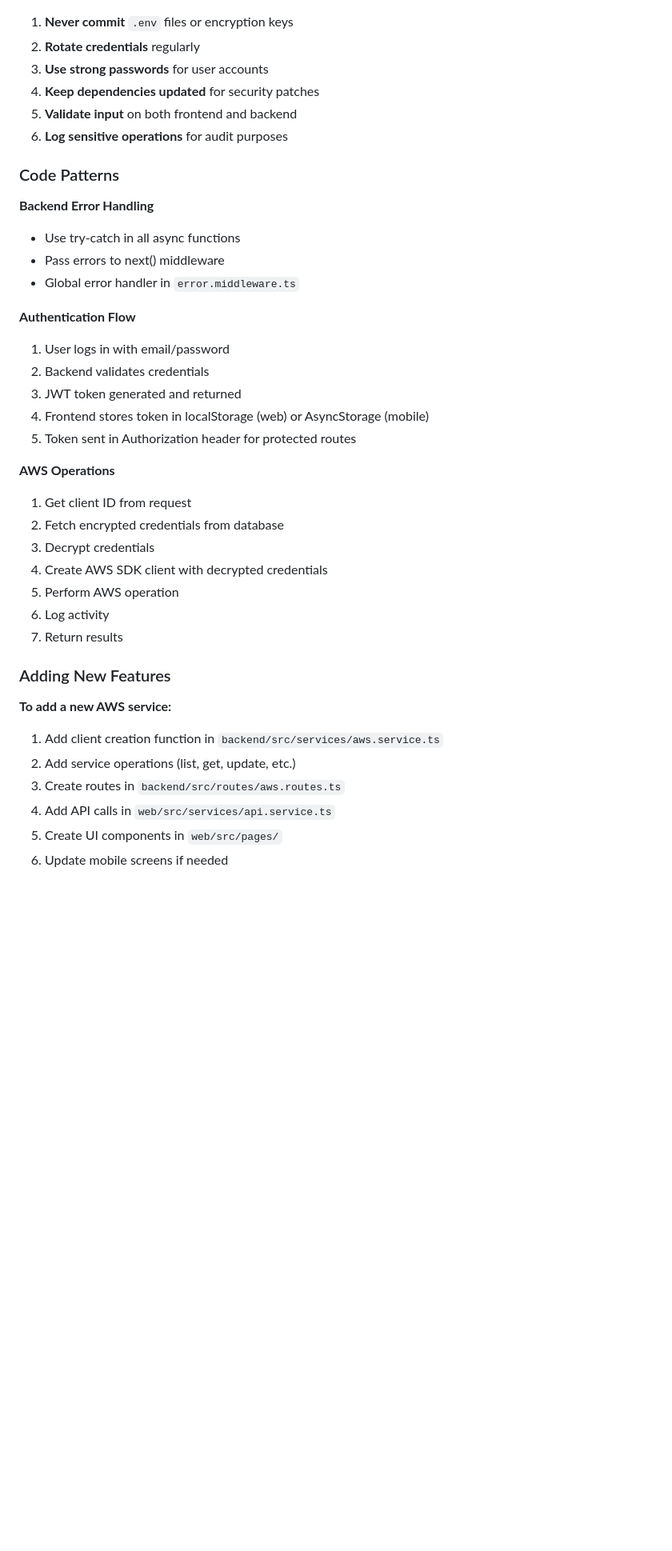
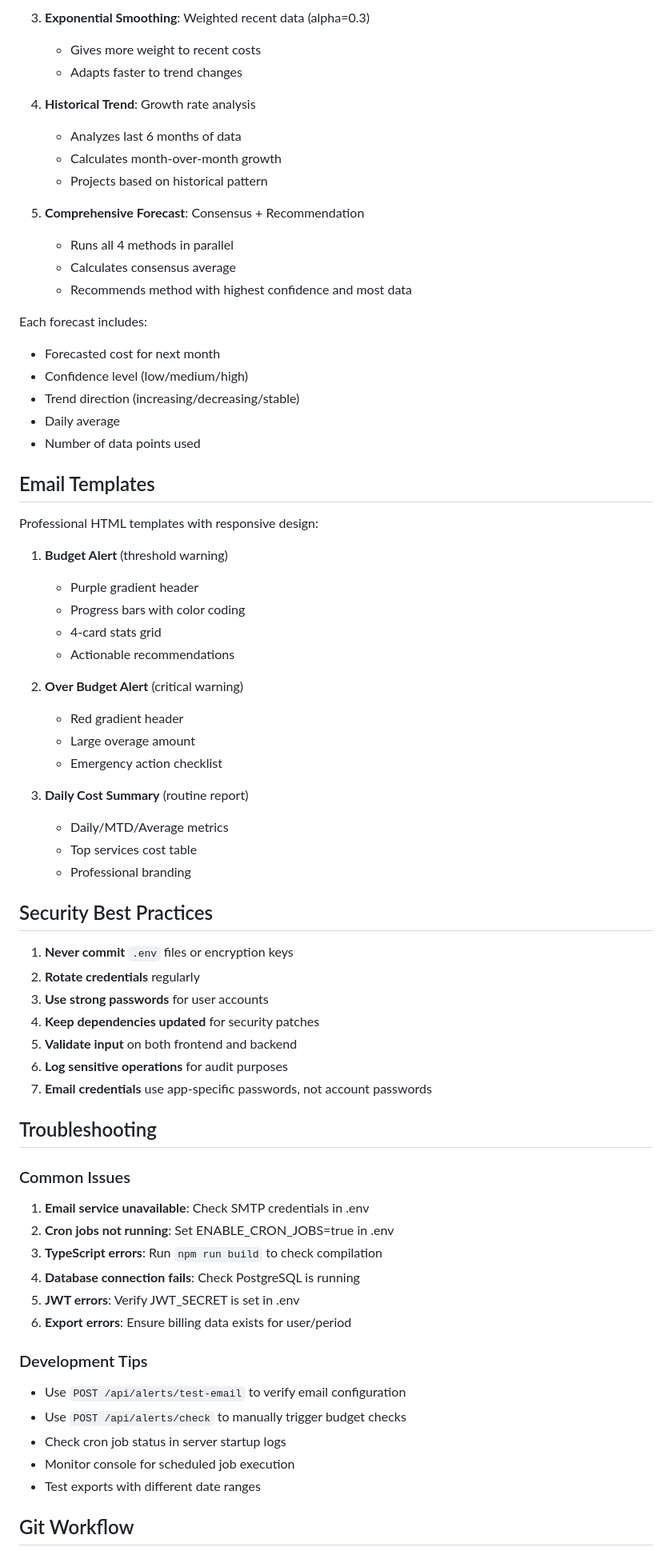
Before and after one commit to Lalatenduswain/AWS-Centralized-Management-Application, a Markdown page: CLAUDE.md, the part around one of its changes. Shown at 80% size. Drawn GitHub-style; blank space fills up the shorter version.

```diff
--- a/CLAUDE.md
+++ b/CLAUDE.md
@@ -201,3 +241,44 @@ REACT_APP_API_URL=http://localhost:3000/api
+3. **Exponential Smoothing**: Weighted recent data (alpha=0.3)
+   - Gives more weight to recent costs
+   - Adapts faster to trend changes
+
+4. **Historical Trend**: Growth rate analysis
+   - Analyzes last 6 months of data
+   - Calculates month-over-month growth
+   - Projects based on historical pattern
+
+5. **Comprehensive Forecast**: Consensus + Recommendation
+   - Runs all 4 methods in parallel
+   - Calculates consensus average
+   - Recommends method with highest confidence and most data
+
+Each forecast includes:
+- Forecasted cost for next month
+- Confidence level (low/medium/high)
+- Trend direction (increasing/decreasing/stable)
+- Daily average
+- Number of data points used
+
+## Email Templates
+
+Professional HTML templates with responsive design:
+1. **Budget Alert** (threshold warning)
+   - Purple gradient header
+   - Progress bars with color coding
+   - 4-card stats grid
+   - Actionable recommendations
+
+2. **Over Budget Alert** (critical warning)
+   - Red gradient header
+   - Large overage amount
+   - Emergency action checklist
+
+3. **Daily Cost Summary** (routine report)
+   - Daily/MTD/Average metrics
+   - Top services cost table
+   - Professional branding
+
+## Security Best Practices
 
 1. **Never commit** `.env` files or encryption keys
 2. **Rotate credentials** regularly
@@ -205,37 +286,26 @@ REACT_APP_API_URL=http://localhost:3000/api
 4. **Keep dependencies updated** for security patches
 5. **Validate input** on both frontend and backend
 6. **Log sensitive operations** for audit purposes
+7. **Email credentials** use app-specific passwords, not account passwords
 
-### Code Patterns
+## Troubleshooting
 
-**Backend Error Handling**
-- Use try-catch in all async functions
-- Pass errors to next() middleware
-- Global error handler in `error.middleware.ts`
+### Common Issues
 
-**Authentication Flow**
-1. User logs in with email/password
-2. Backend validates credentials
-3. JWT token generated and returned
-4. Frontend stores token in localStorage (web) or AsyncStorage (mobile)
-5. Token sent in Authorization header for protected routes
+1. **Email service unavailable**: Check SMTP credentials in .env
+2. **Cron jobs not running**: Set ENABLE_CRON_JOBS=true in .env
+3. **TypeScript errors**: Run `npm run build` to check compilation
+4. **Database connection fails**: Check PostgreSQL is running
+5. **JWT errors**: Verify JWT_SECRET is set in .env
+6. **Export errors**: Ensure billing data exists for user/period
 
-**AWS Operations**
-1. Get client ID from request
-2. Fetch encrypted credentials from database
-3. Decrypt credentials
-4. Create AWS SDK client with decrypted credentials
-5. Perform AWS operation
-6. Log activity
-7. Return results
+### Development Tips
 
-### Adding New Features
+- Use `POST /api/alerts/test-email` to verify email configuration
+- Use `POST /api/alerts/check` to manually trigger budget checks
+- Check cron job status in server startup logs
+- Monitor console for scheduled job execution
+- Test exports with different date ranges
 
-**To add a new AWS service:**
-1. Add client creation function in `backend/src/services/aws.service.ts`
-2. Add service operations (list, get, update, etc.)
-3. Create routes in `backend/src/routes/aws.routes.ts`
-4. Add API calls in `web/src/services/api.service.ts`
-5. Create UI components in `web/src/pages/`
-6. Update mobile screens if needed
+## Git Workflow
 
```
Also changed, not shown: other parts of CLAUDE.md (+188 -207 lines).
